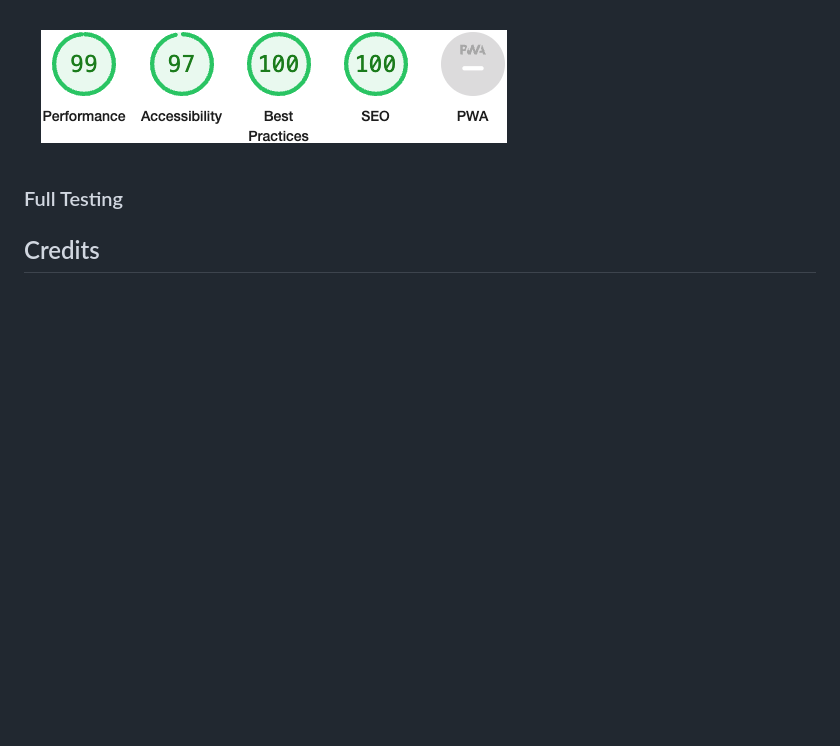
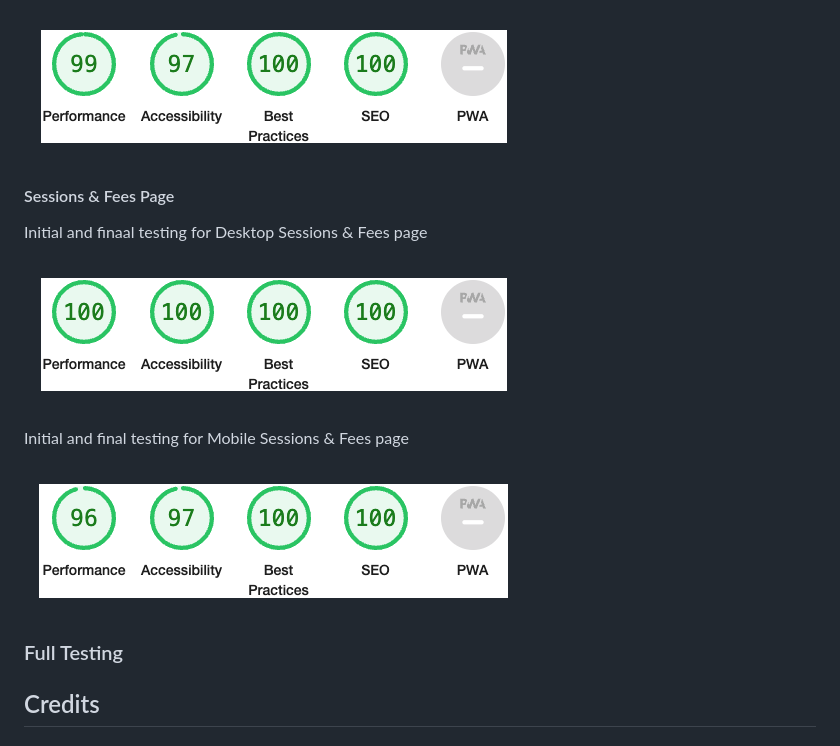
Before and after one commit to MichelleBritton/michellebrittonhypnotherapy, a Markdown page: README.md, the part around the change. GitHub-like rendering; pictures changed too: documentation/testing/lighthouse/sessions-desktop.png (added), documentation/testing/lighthouse/sessions-mobile.png (added); blank space fills up the shorter version.

Commit message:
Add Lighthouse testing for Sessions & Fees

```diff
--- a/README.md
+++ b/README.md
@@ -308,7 +308,15 @@ Initial and final testing for Mobile What is Hypnotherapy page
 
 ![Initial and Final testing for Mobile What is Hypnotherapy page](documentation/testing/lighthouse/what-is-hypnotherapy-mobile.png)
 
+#### Sessions & Fees Page
 
+Initial and finaal testing for Desktop Sessions & Fees page
+
+![Initial and Final testing for Desktop Sessions & Fees page](documentation/testing/lighthouse/sessions-desktop.png)
+
+Initial and final testing for Mobile Sessions & Fees page
+
+![Initial and Final testing for Mobile Sessions & Fees page](documentation/testing/lighthouse/sessions-mobile.png)
 
 ### Full Testing
 
```
